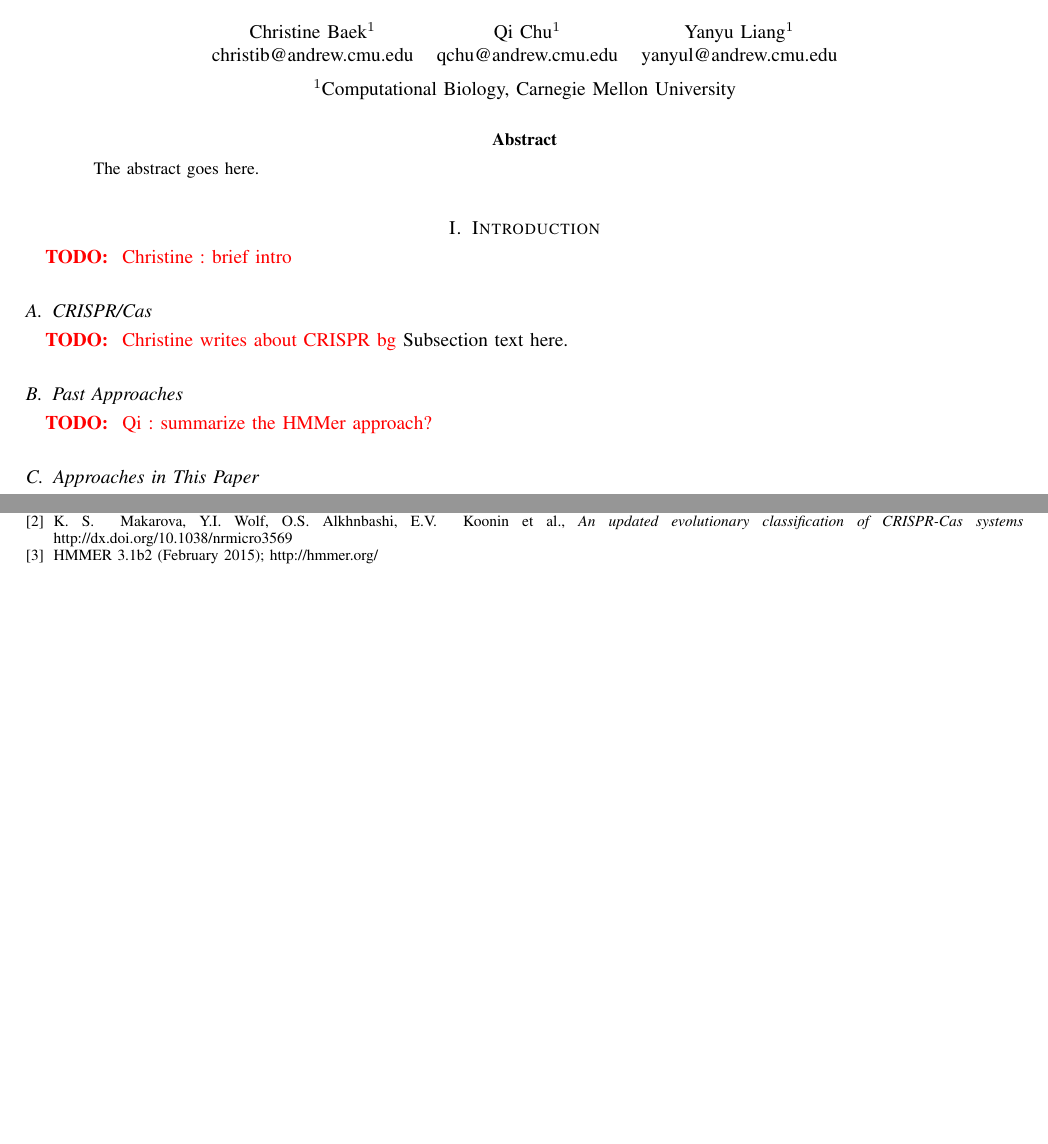
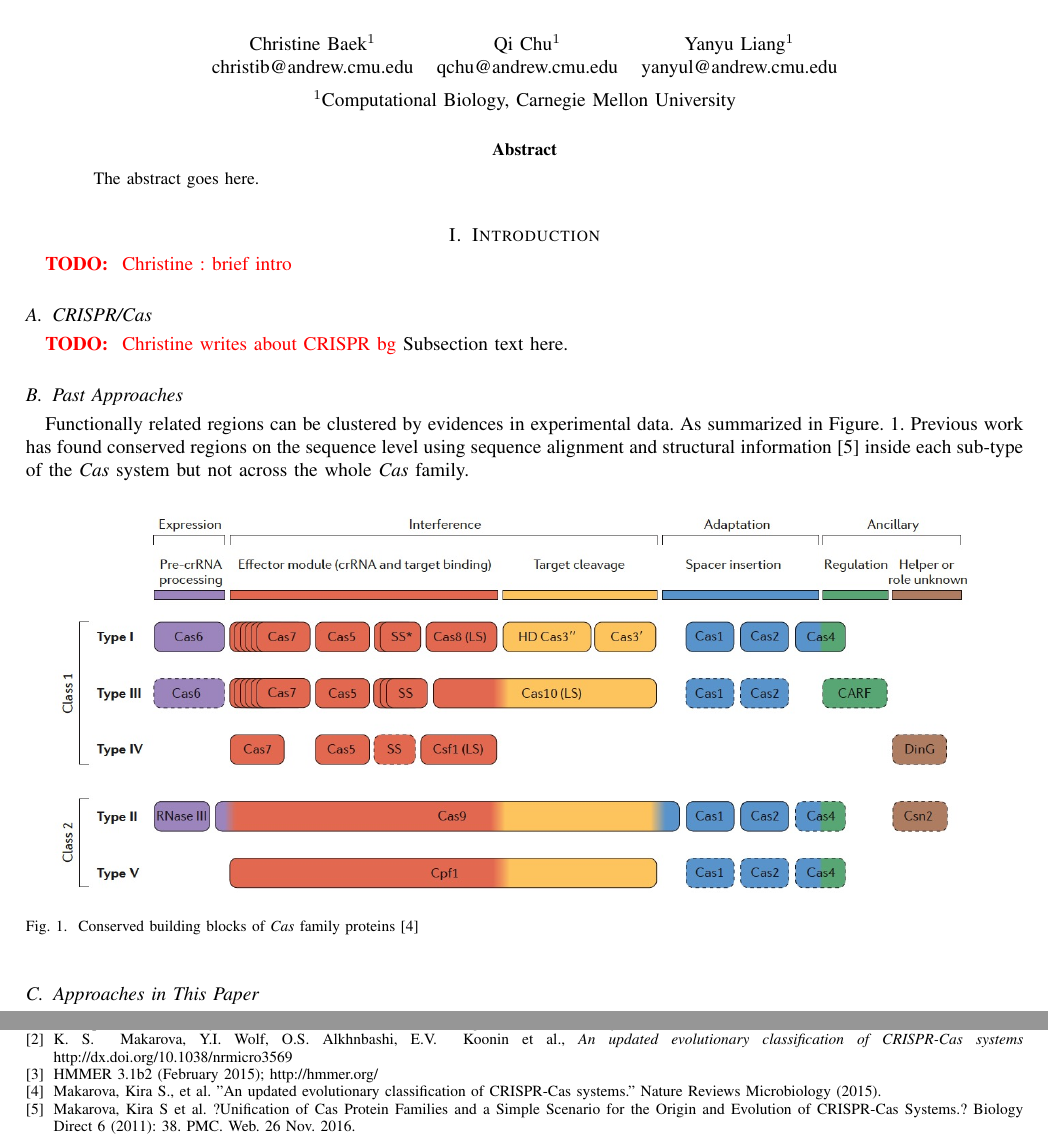
Before and after one commit to cookie223/CAS_project, a LaTeX paper (final_report.tex): two parts of pages 1 and 3 of 3, joined at a grey line, cut so that both start at the same text, the shorter picture padded with empty space. Compiled offline with pdfLaTeX.

Commit message:
Past approaches part in final report

```diff
--- a/final_report.tex
+++ b/final_report.tex
@@ -316,7 +316,15 @@ The abstract goes here.
 Subsection text here.
 
 \subsection{Past Approaches}
-\TODO{Qi : summarize the HMMer approach?}
+Functionally related regions can be clustered by evidences in experimental data. As summarized in Figure. \ref{buildingBlocks}. Previous work has found conserved regions on the sequence level  using sequence alignment and structural information\cite{preWork} inside each sub-type of the \textit{Cas} system but not across the whole \textit{Cas} family.
+
+\begin{figure}[ht]
+  \centering
+  \includegraphics[scale = 0.35]{images/buildingBlocks}
+      \caption{Conserved building blocks of \textit{Cas} family proteins \cite{buildingBlocks}}
+      \label{buildingBlocks}
+\end{figure}
+
 
 \subsection{Approaches in This Paper}
 \TODO{everyone?}
@@ -559,6 +567,12 @@ K. S. ~Makarova, Y.I.~Wolf,  O.S. Alkhnbashi, E.V. ~Koonin et al., \emph{An upda
 \bibitem{hmmer}
 HMMER 3.1b2 (February 2015); http://hmmer.org/
 
+\bibitem{buildingBlocks}
+Makarova, Kira S., et al. "An updated evolutionary classification of CRISPR-Cas systems." Nature Reviews Microbiology (2015).
+
+\bibitem{preWork}
+Makarova, Kira S et al. ?Unification of Cas Protein Families and a Simple Scenario for the Origin and Evolution of CRISPR-Cas Systems.? Biology Direct 6 (2011): 38. PMC. Web. 26 Nov. 2016.
+
 \end{thebibliography}
 
 
```
Also changed, not shown: final_report.pdf, images/buildingBlocks.png (added), paper/journal.pcbi.1002195.PDF (deleted).
